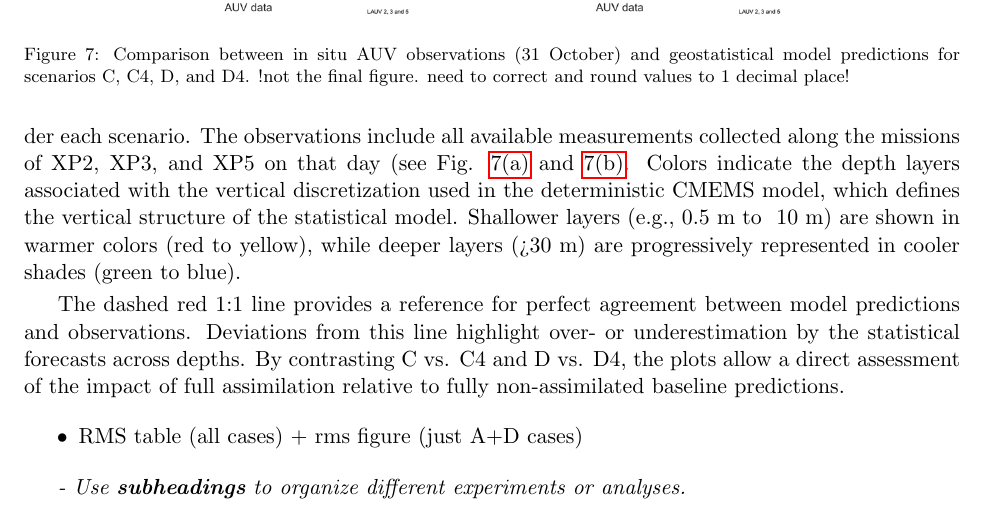
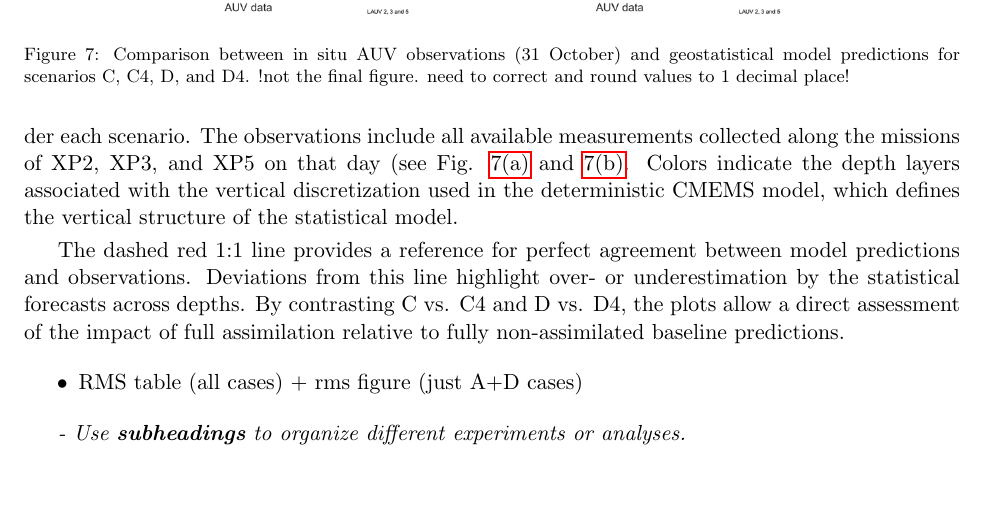
Before and after one commit to kanna/natcomm25, a LaTeX document (nat-comm25.tex, which reads results.tex): part of page 12 of 16, cut so that both start at the same text, the shorter picture padded with empty space. Compiled offline with pdfLaTeX.

Commit message:
Updates from Overleaf

```diff
--- a/results.tex
+++ b/results.tex
@@ -101,7 +101,7 @@ the missions.
 
 To further interpret the RMSE results presented in the previous table, Fig. \ref{fig:scatter} focuses on the most contrasted scenarios: the baseline cases without assimilation (C and D) and those incorporating the full set of AUV observations from previous days (C4 and D4). This comparison highlights the point-wise behaviour of the statistical model under minimum and maximum assimilation influence.
 
-The four scatter plots compares the temperature values acquired in situ by the AUVs on 31 October against the corresponding geostatistical predictions derived from the statistical model under each scenario. The observations include all available measurements collected along the missions of XP2, XP3, and XP5 on that day (see Fig. \ref{fig:sst} and \ref{fig:temperatureprofiles}. Colors indicate the depth layers associated with the vertical discretization used in the deterministic CMEMS model, which defines the vertical structure of the statistical model. Shallower layers (e.g., 0.5 m to ~10 m) are shown in warmer colors (red to yellow), while deeper layers (>30 m) are progressively represented in cooler shades (green to blue).
+The four scatter plots compares the temperature values acquired in situ by the AUVs on 31 October against the corresponding geostatistical predictions derived from the statistical model under each scenario. The observations include all available measurements collected along the missions of XP2, XP3, and XP5 on that day (see Fig. \ref{fig:sst} and \ref{fig:temperatureprofiles}. Colors indicate the depth layers associated with the vertical discretization used in the deterministic CMEMS model, which defines the vertical structure of the statistical model.
 
 The dashed red 1:1 line provides a reference for perfect agreement between model predictions and observations. Deviations from this line highlight over- or underestimation by the statistical forecasts across depths. By contrasting C vs. C4 and D vs. D4, the plots allow a direct assessment of the impact of full assimilation relative to fully non-assimilated baseline predictions.
 
```
